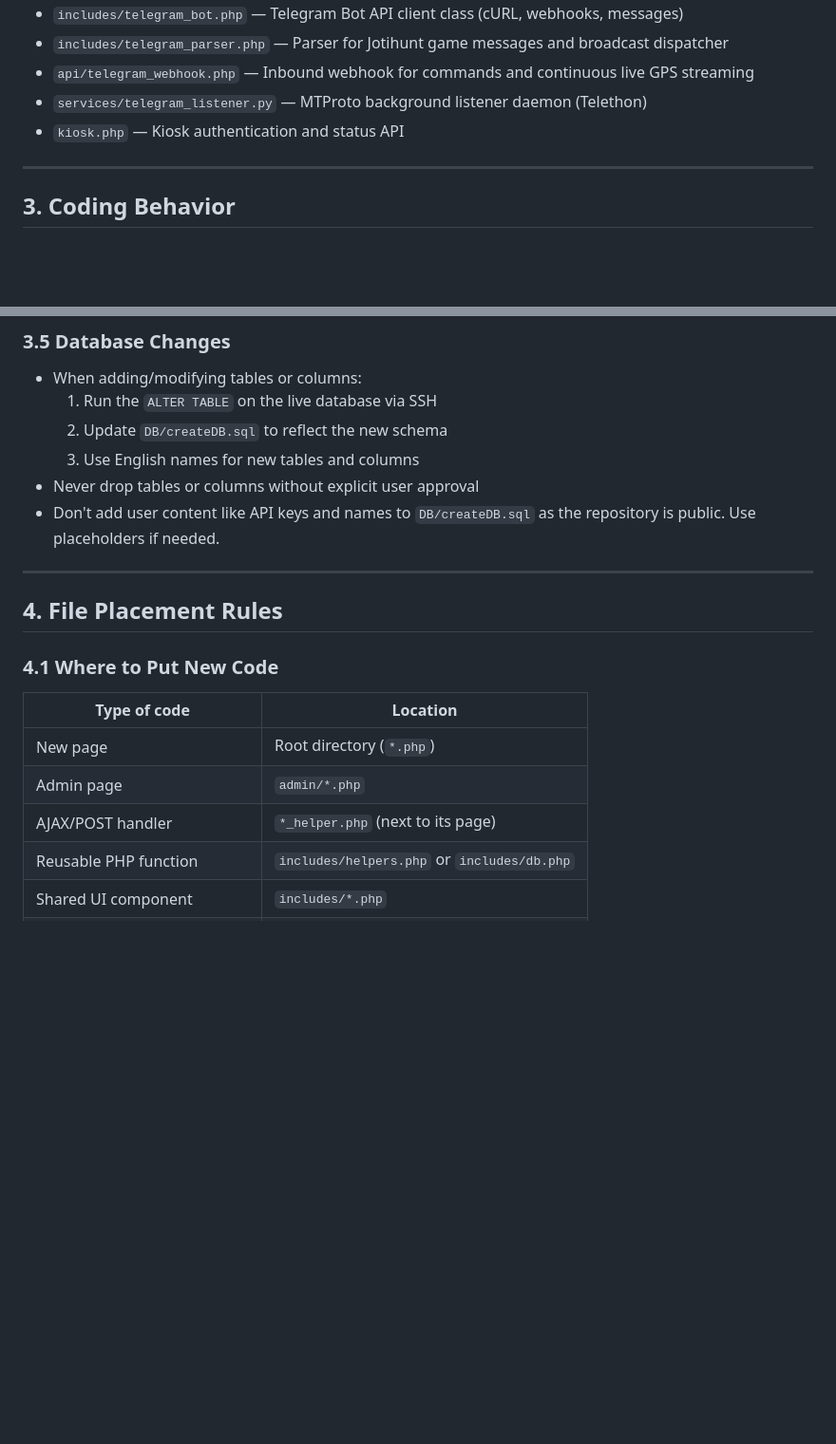
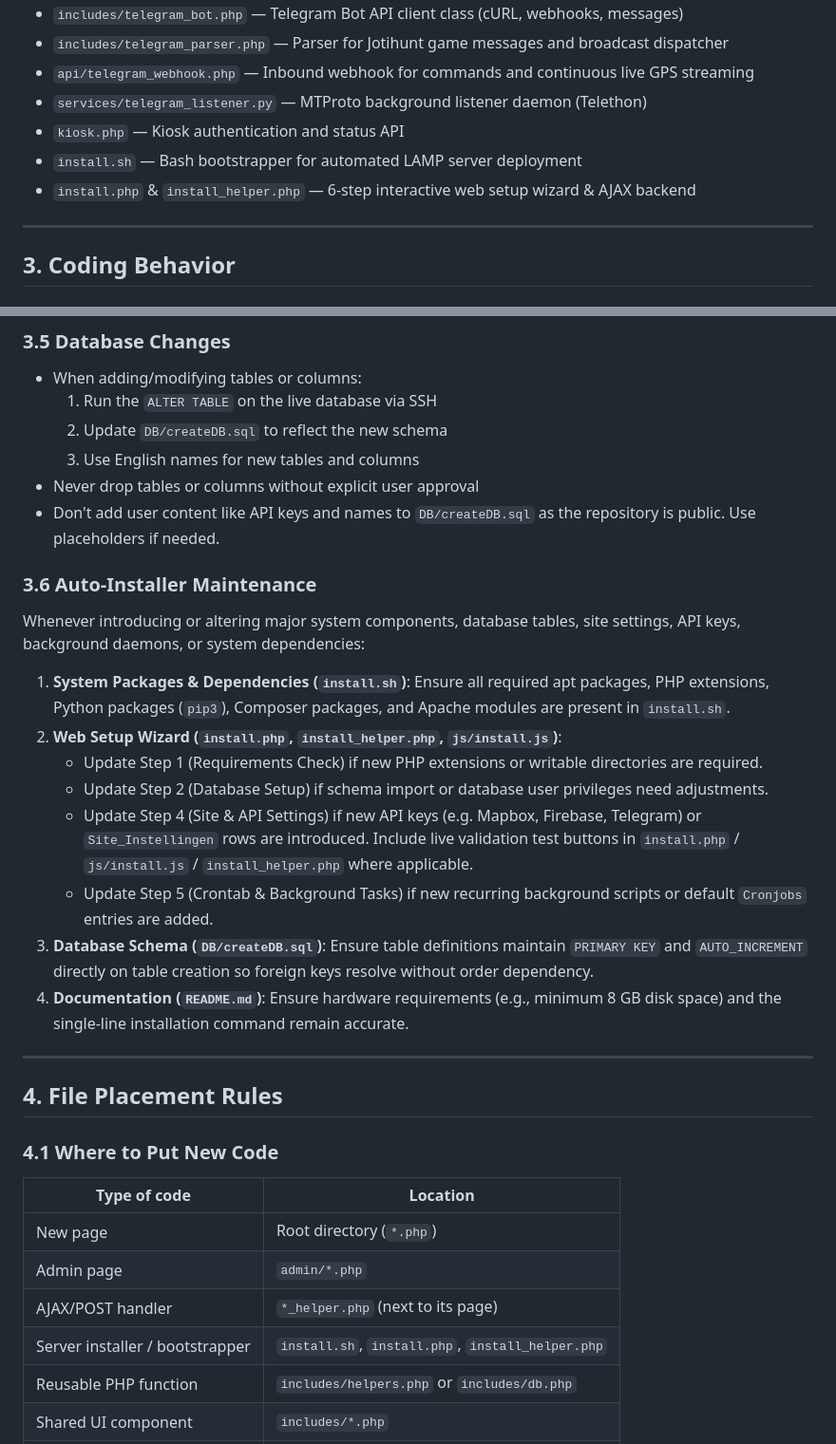
Before and after one commit to thehairyvikingniels/Joti, a Markdown page: .agents/AGENTS.md, 2 parts joined by grey strips. Shown at 95% size. GitHub-like rendering; blank space fills up the shorter version.

Commit message:
docs(rules): add Section 3.6 for auto-installer maintenance invariants

```diff
--- a/.agents/AGENTS.md
+++ b/.agents/AGENTS.md
@@ -67,6 +67,8 @@ All code you write **must** comply with `CODE_OF_CONDUCT.md` in the project root
 - `api/telegram_webhook.php` — Inbound webhook for commands and continuous live GPS streaming
 - `services/telegram_listener.py` — MTProto background listener daemon (Telethon)
 - `kiosk.php` — Kiosk authentication and status API
+- `install.sh` — Bash bootstrapper for automated LAMP server deployment
+- `install.php` & `install_helper.php` — 6-step interactive web setup wizard & AJAX backend
 
 ---
 
@@ -109,6 +111,17 @@ All code you write **must** comply with `CODE_OF_CONDUCT.md` in the project root
 - Never drop tables or columns without explicit user approval
 - Don't add user content like API keys and names to `DB/createDB.sql` as the repository is public. Use placeholders if needed.
 
+### 3.6 Auto-Installer Maintenance
+Whenever introducing or altering major system components, database tables, site settings, API keys, background daemons, or system dependencies:
+1. **System Packages & Dependencies (`install.sh`)**: Ensure all required apt packages, PHP extensions, Python packages (`pip3`), Composer packages, and Apache modules are present in `install.sh`.
+2. **Web Setup Wizard (`install.php`, `install_helper.php`, `js/install.js`)**:
+   - Update Step 1 (Requirements Check) if new PHP extensions or writable directories are required.
+   - Update Step 2 (Database Setup) if schema import or database user privileges need adjustments.
+   - Update Step 4 (Site & API Settings) if new API keys (e.g. Mapbox, Firebase, Telegram) or `Site_Instellingen` rows are introduced. Include live validation test buttons in `install.php` / `js/install.js` / `install_helper.php` where applicable.
+   - Update Step 5 (Crontab & Background Tasks) if new recurring background scripts or default `Cronjobs` entries are added.
+3. **Database Schema (`DB/createDB.sql`)**: Ensure table definitions maintain `PRIMARY KEY` and `AUTO_INCREMENT` directly on table creation so foreign keys resolve without order dependency.
+4. **Documentation (`README.md`)**: Ensure hardware requirements (e.g., minimum 8 GB disk space) and the single-line installation command remain accurate.
+
 ---
 
 ## 4. File Placement Rules
@@ -119,6 +132,7 @@ All code you write **must** comply with `CODE_OF_CONDUCT.md` in the project root
 | New page | Root directory (`*.php`) |
 | Admin page | `admin/*.php` |
 | AJAX/POST handler | `*_helper.php` (next to its page) |
+| Server installer / bootstrapper | `install.sh`, `install.php`, `install_helper.php` |
 | Reusable PHP function | `includes/helpers.php` or `includes/db.php` |
 | Shared UI component | `includes/*.php` |
 | JavaScript (shared) | `js/*.js` |
```
Also changed, not shown: other parts of .agents/AGENTS.md (+1 -1 lines).
